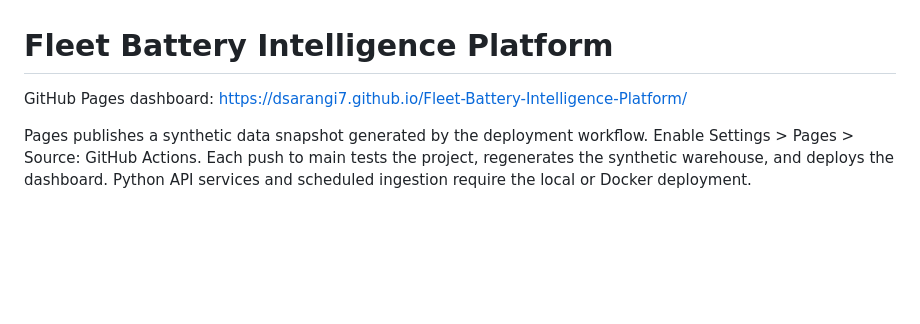
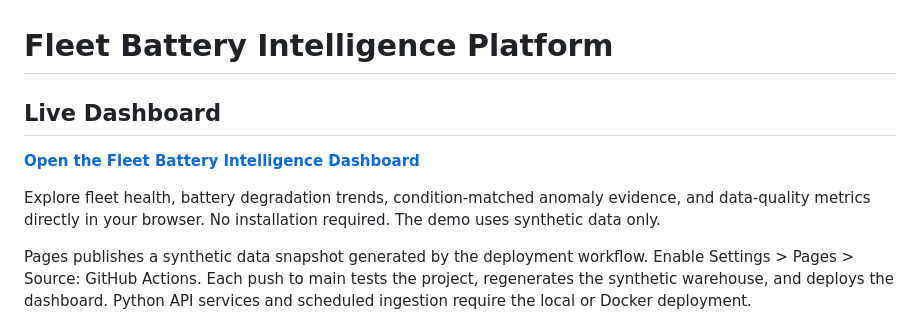
Before and after one commit to dsarangi7/Fleet-Battery-Intelligence-Platform, a Markdown page: README.md, the part around the change. Rendered like a GitHub page; blank space fills up the shorter version.

Commit message:
Highlight live dashboard for portfolio visitors

```diff
--- a/README.md
+++ b/README.md
@@ -1,6 +1,12 @@
 # Fleet Battery Intelligence Platform
 
-GitHub Pages dashboard: https://dsarangi7.github.io/Fleet-Battery-Intelligence-Platform/
+## Live Dashboard
+
+**[Open the Fleet Battery Intelligence Dashboard](https://dsarangi7.github.io/Fleet-Battery-Intelligence-Platform/)**
+
+Explore fleet health, battery degradation trends, condition-matched anomaly evidence,
+and data-quality metrics directly in your browser. No installation required.
+The demo uses synthetic data only.
 
 Pages publishes a synthetic data snapshot generated by the deployment workflow.
 Enable Settings > Pages > Source: GitHub Actions. Each push to main tests the
```
